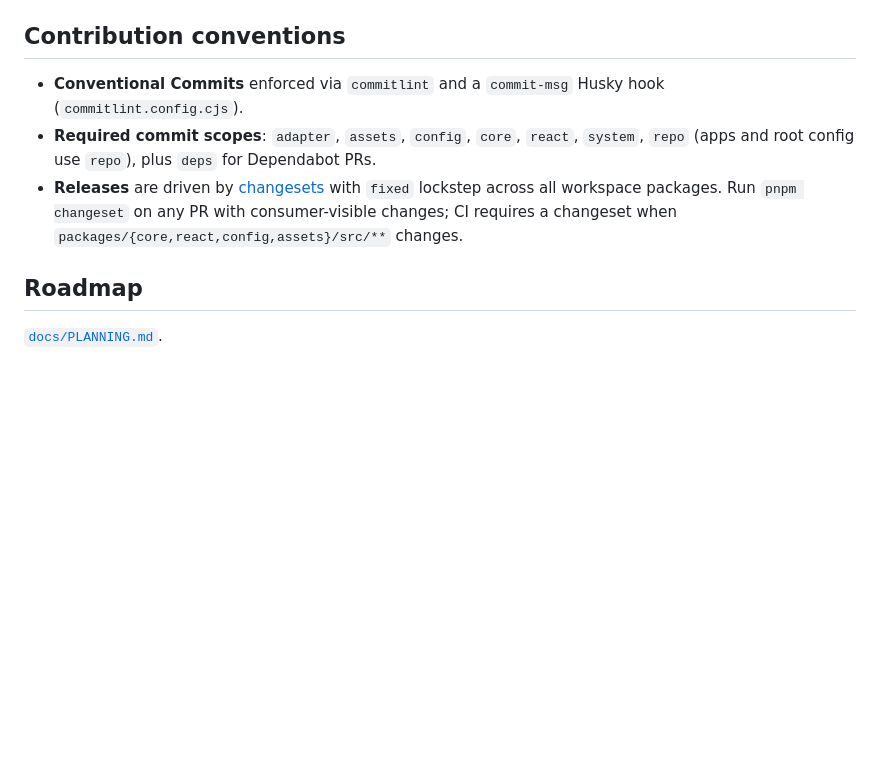
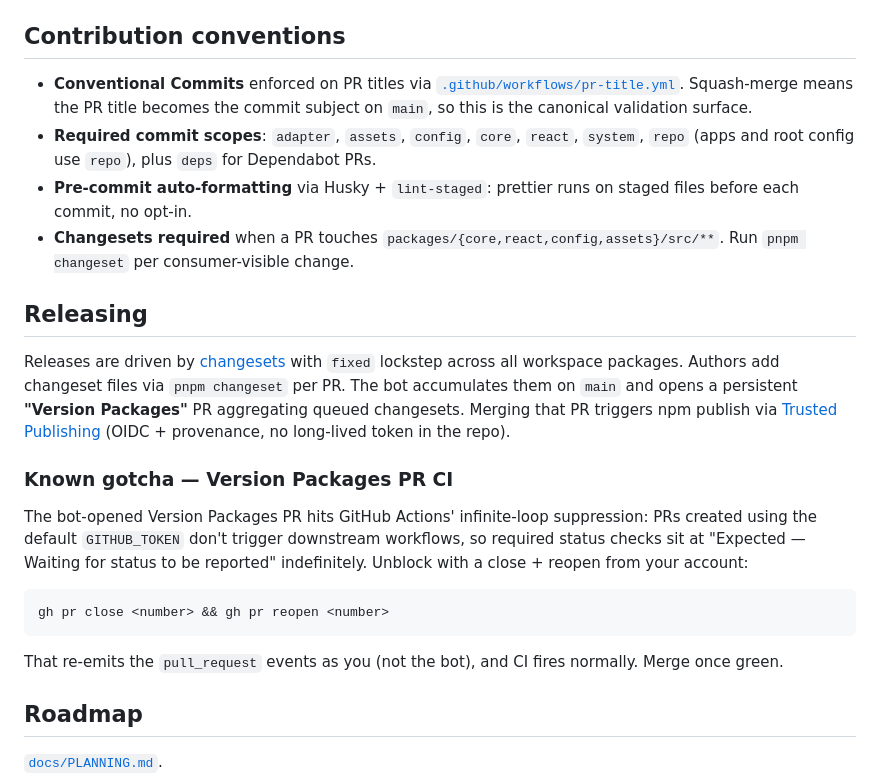
Before and after one commit to measuredco/calibrate, a Markdown page: README.md, the part around the change. Rendered like a GitHub page; blank space fills up the shorter version.

````diff
--- a/README.md
+++ b/README.md
@@ -39,9 +39,24 @@ Common scripts (root, delegating via workspace filters):
 
 ## Contribution conventions
 
-- **Conventional Commits** enforced via `commitlint` and a `commit-msg` Husky hook (`commitlint.config.cjs`).
+- **Conventional Commits** enforced on PR titles via [`.github/workflows/pr-title.yml`](.github/workflows/pr-title.yml). Squash-merge means the PR title becomes the commit subject on `main`, so this is the canonical validation surface.
 - **Required commit scopes**: `adapter`, `assets`, `config`, `core`, `react`, `system`, `repo` (apps and root config use `repo`), plus `deps` for Dependabot PRs.
-- **Releases** are driven by [changesets](https://github.com/changesets/changesets) with `fixed` lockstep across all workspace packages. Run `pnpm changeset` on any PR with consumer-visible changes; CI requires a changeset when `packages/{core,react,config,assets}/src/**` changes.
+- **Pre-commit auto-formatting** via Husky + `lint-staged`: prettier runs on staged files before each commit, no opt-in.
+- **Changesets required** when a PR touches `packages/{core,react,config,assets}/src/**`. Run `pnpm changeset` per consumer-visible change.
+
+## Releasing
+
+Releases are driven by [changesets](https://github.com/changesets/changesets) with `fixed` lockstep across all workspace packages. Authors add changeset files via `pnpm changeset` per PR. The bot accumulates them on `main` and opens a persistent **"Version Packages"** PR aggregating queued changesets. Merging that PR triggers npm publish via [Trusted Publishing](https://docs.npmjs.com/trusted-publishers) (OIDC + provenance, no long-lived token in the repo).
+
+### Known gotcha — Version Packages PR CI
+
+The bot-opened Version Packages PR hits GitHub Actions' infinite-loop suppression: PRs created using the default `GITHUB_TOKEN` don't trigger downstream workflows, so required status checks sit at "Expected — Waiting for status to be reported" indefinitely. Unblock with a close + reopen from your account:
+
+```sh
+gh pr close <number> && gh pr reopen <number>
+```
+
+That re-emits the `pull_request` events as you (not the bot), and CI fires normally. Merge once green.
 
 ## Roadmap
 
````
Also changed, not shown: docs/PLANNING.md (+0 -31 lines).
